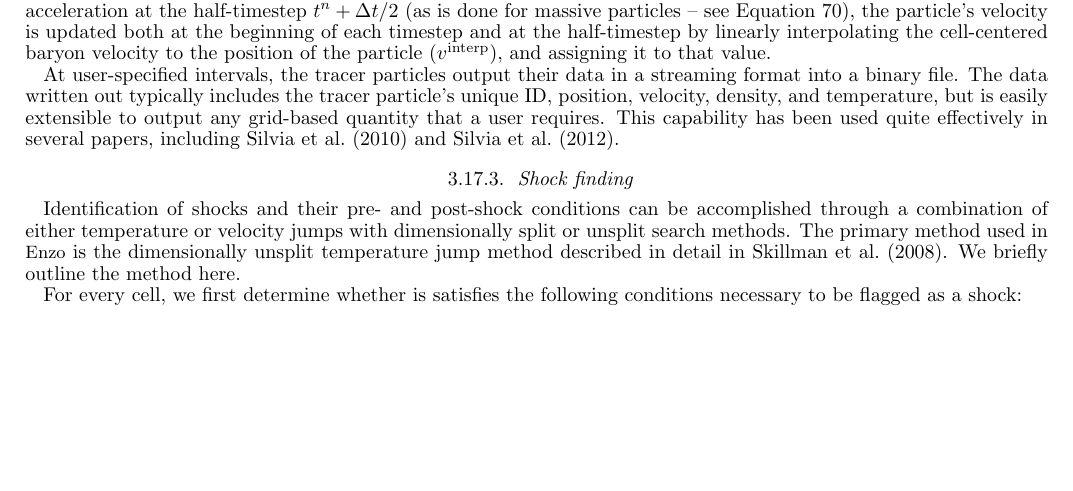
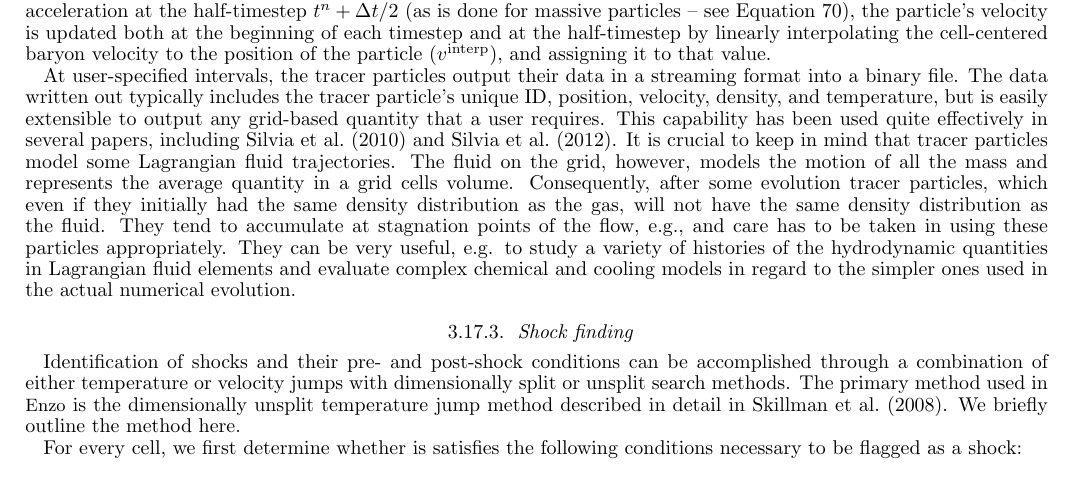
Before and after one commit to enzo-project/enzo-method-paper, a LaTeX document (ms.tex, which reads numerical-analysis.tex): part of page 30 of 51, cut so that both start at the same text, the shorter picture padded with empty space. Compiled offline with pdfLaTeX.

Commit message:
Added a disclaimer on Lagrangian tracer particles to make sure users have been appropriately warned that their density evolution in general does not evolve as the fluid density.

```diff
--- a/numerical-analysis.tex
+++ b/numerical-analysis.tex
@@ -98,7 +98,18 @@ typically includes the tracer particle's unique ID, position, velocity, density,
 and temperature, but is easily extensible to output any grid-based
 quantity that a user requires.  This capability has been used quite
 effectively in several papers, including \citet{2010ApJ...715.1575S}
-and \citet{2012ApJ...748...12S}.
+and \citet{2012ApJ...748...12S}. It is crucial to keep in mind that
+tracer particles model some Lagrangian fluid trajectories. The fluid
+on the grid, however, models the motion of all the mass and represents
+the average quantity in a grid cells volume. Consequently, after some
+evolution tracer particles, which even if they initially had the same
+density distribution as the gas, will not have the same density
+distribution as the fluid. They tend to accumulate at stagnation points
+of the flow, e.g., and care has to be taken in using these particles
+appropriately. They can be very useful, e.g. to study a variety of
+histories of the hydrodynamic quantities in Lagrangian fluid elements
+and evaluate complex chemical and cooling models in regard to the
+simpler ones used in the actual numerical evolution.
 
 \subsubsection{Shock finding}
 
```
